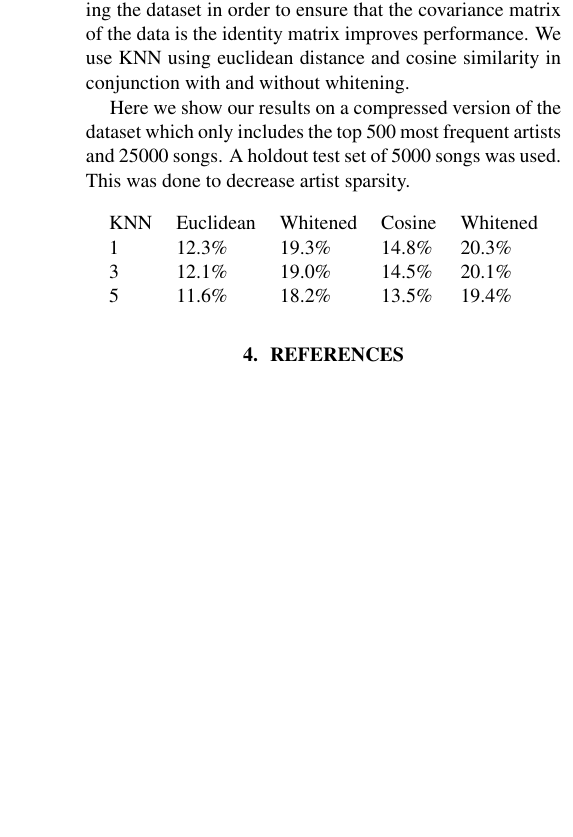
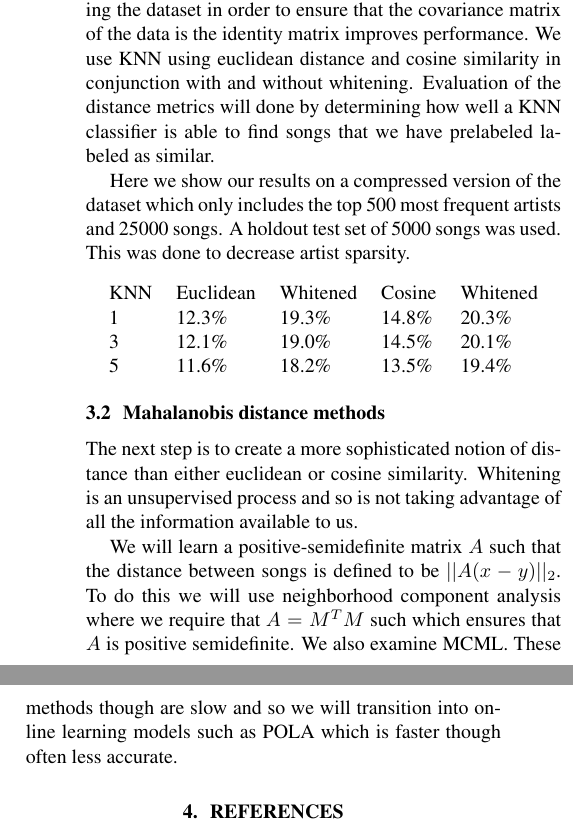
Before and after one commit to derenrich/musicanal, a LaTeX paper (paper/report.tex): part of one column of page 2 of 2 before the commit and two parts of the columns of page 2 of 2 after it, the two joined at a grey line, cut so that both start at the same text, the shorter picture padded with empty space. Compiled offline with pdfLaTeX.

Commit message:
update report

```diff
--- a/paper/report.tex
+++ b/paper/report.tex
@@ -50,7 +50,7 @@ By eliminating all features that vary with time along the song the dimensionalit
 We used two different types of labels in our experiments as ground-truth for music similarity. Songs are alternately considered ``similar'' if they share a common artist, if they share a certain number of music tags as provided by EchoNest or if the artists share similar genres depending.
 \section{Algorithms}
 \subsection{Whitening}
-It has been shown throughout the literature that first whitening the dataset in order to ensure that the covariance matrix of the data is the identity matrix improves performance. We use KNN using euclidean distance and cosine similarity in conjunction with and without whitening.
+It has been shown throughout the literature that first whitening the dataset in order to ensure that the covariance matrix of the data is the identity matrix improves performance. We use KNN using euclidean distance and cosine similarity in conjunction with and without whitening. Evaluation of the distance metrics will done by determining how well a KNN classifier is able to find songs that we have prelabeled labeled as similar.
 
 Here we show our results on a compressed version of the dataset which only includes the top 500 most frequent artists and 25000 songs. A holdout test set of 5000 songs was used. This was done to decrease artist sparsity.
 \begin{center}
@@ -61,6 +61,9 @@ KNN & Euclidean & Whitened & Cosine & Whitened\\
 5 & 11.6\% & 18.2\% & 13.5\% & 19.4\%
 \end{tabular}
 \end{center}
+\subsection{Mahalanobis distance methods}
+The next step is to create a more sophisticated notion of distance than either euclidean or cosine similarity. Whitening is an unsupervised process and so is not taking advantage of all the information available to us.
 
+We will learn a positive-semidefinite matrix $A$ such that the distance between songs is defined to be $||A(x-y)||_2$. To do this we will use neighborhood component analysis where we require that $A=M^TM$ such which ensures that $A$ is positive semidefinite. We also examine MCML. These methods though are slow and so we will transition into online learning models such as POLA which is faster though often less accurate.
 \bibliography{refs}{}
 \end{document}
```
Also changed, not shown: paper/report.pdf, paper/report.tex (2 more changed lines).
